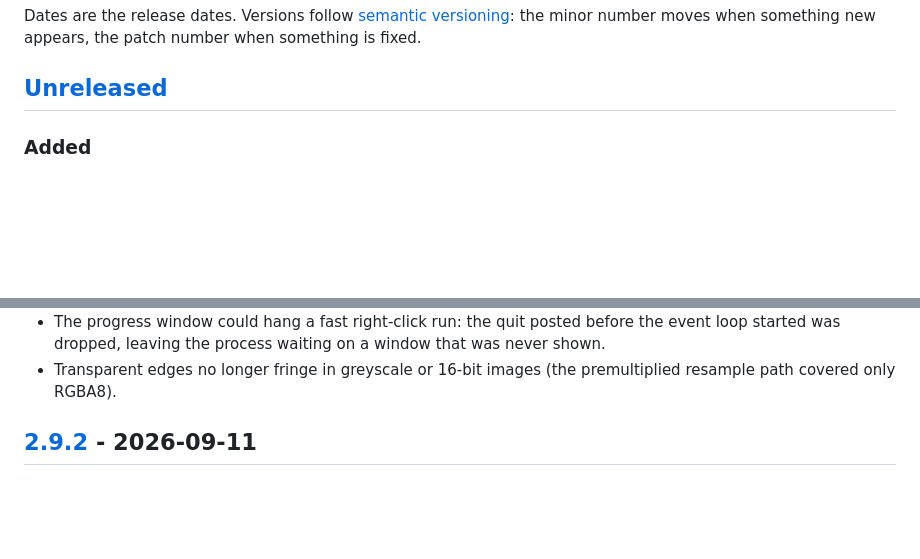
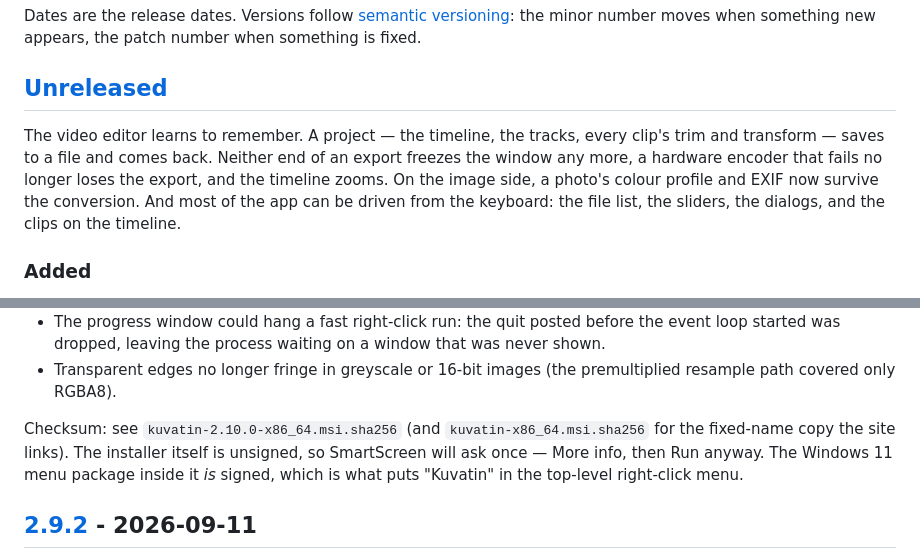
Before and after one commit to Ville-Mattila/Kuvatin, a Markdown page: CHANGELOG.md, 2 parts joined by grey strips. Drawn GitHub-style; blank space fills up the shorter version.

Commit message:
Release notes for the next version: a lead, and the installer note
The publish step sends the changelog section verbatim, so the section has
to read like release notes rather than a list of tickets: a paragraph
saying what changed for someone who opens the app, and the checksum and
SmartScreen note every release so far has ended with.

Co-Authored-By: Claude Opus 5 <noreply@anthropic.com>

```diff
--- a/CHANGELOG.md
+++ b/CHANGELOG.md
@@ -14,6 +14,14 @@ the minor number moves when something new appears, the patch number when
 something is fixed.
 
 ## [Unreleased]
+
+The video editor learns to remember. A project — the timeline, the tracks,
+every clip's trim and transform — saves to a file and comes back. Neither end
+of an export freezes the window any more, a hardware encoder that fails no
+longer loses the export, and the timeline zooms. On the image side, a photo's
+colour profile and EXIF now survive the conversion. And most of the app can be
+driven from the keyboard: the file list, the sliders, the dialogs, and the
+clips on the timeline.
 
 ### Added
 - **The export encoder is a choice, and a failing one is no longer fatal.**
@@ -75,6 +83,12 @@ something is fixed.
   that was never shown.
 - Transparent edges no longer fringe in greyscale or 16-bit images (the
   premultiplied resample path covered only RGBA8).
+
+Checksum: see `kuvatin-2.10.0-x86_64.msi.sha256` (and
+`kuvatin-x86_64.msi.sha256` for the fixed-name copy the site links). The
+installer itself is unsigned, so SmartScreen will ask once — More info, then
+Run anyway. The Windows 11 menu package inside it *is* signed, which is what
+puts "Kuvatin" in the top-level right-click menu.
 
 ## [2.9.2] - 2026-09-11
 
```
